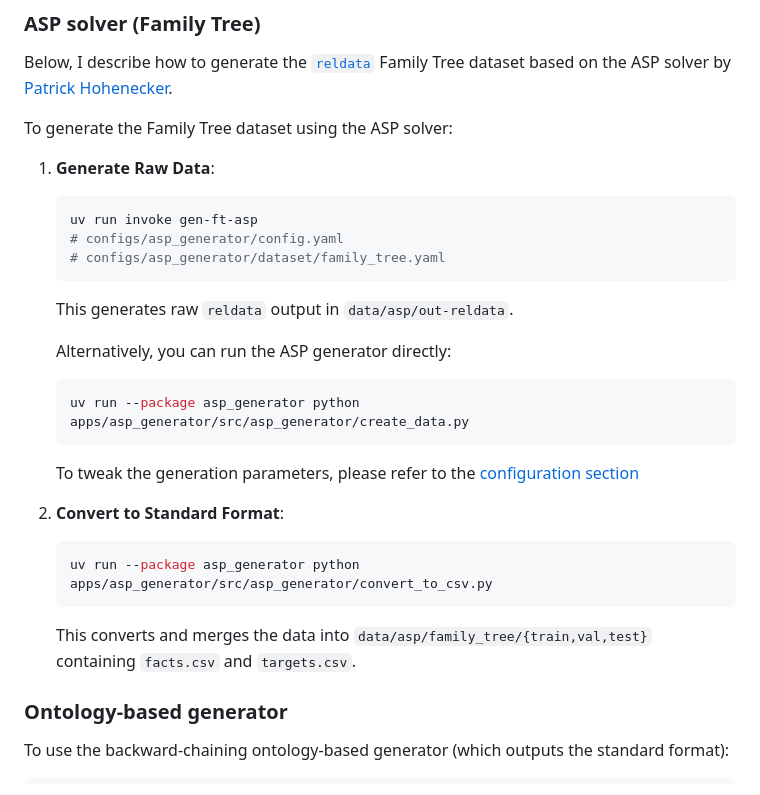
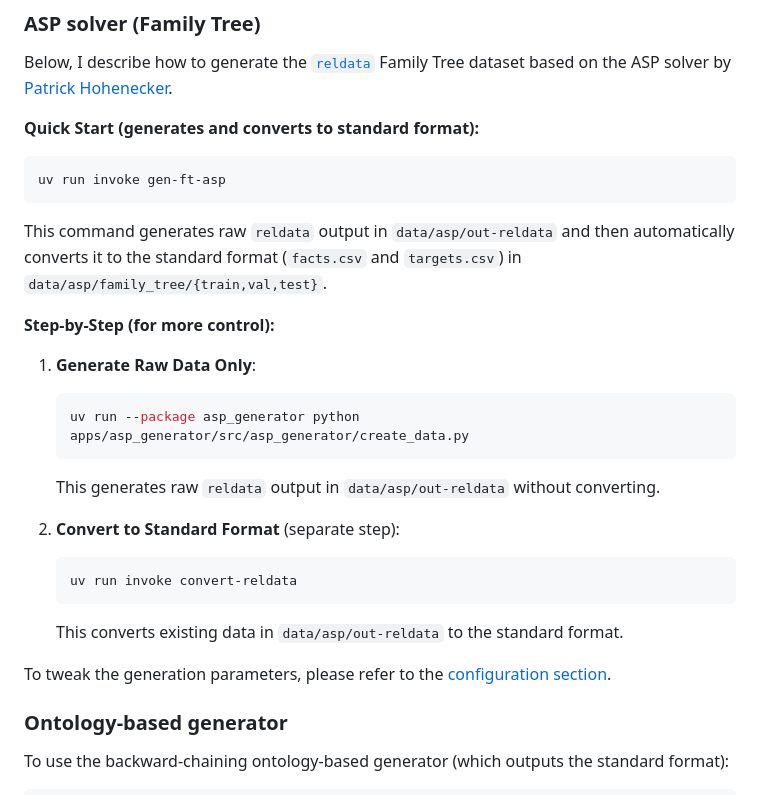
Before and after one commit to schependom/synthology, a Markdown page: README.md, the part around the change. Drawn GitHub-style.

````diff
--- a/README.md
+++ b/README.md
@@ -186,29 +186,28 @@ Each split (`train`, `val`, `test`) contains:
 
 Below, I describe how to generate the [`reldata`](https://github.com/phohenecker/reldata) Family Tree dataset based on the ASP solver by [Patrick Hohenecker](https://github.com/phohenecker/family-tree-data-gen).
 
-To generate the Family Tree dataset using the ASP solver:
+**Quick Start (generates and converts to standard format):**
+```bash
+uv run invoke gen-ft-asp
+```
 
-1.  **Generate Raw Data**:
-    ```bash
-    uv run invoke gen-ft-asp
-    # configs/asp_generator/config.yaml
-    # configs/asp_generator/dataset/family_tree.yaml
-    ```
-    This generates raw `reldata` output in `data/asp/out-reldata`.
+This command generates raw `reldata` output in `data/asp/out-reldata` and then automatically converts it to the standard format (`facts.csv` and `targets.csv`) in `data/asp/family_tree/{train,val,test}`.
 
-    Alternatively, you can run the ASP generator directly:
+**Step-by-Step (for more control):**
 
+1.  **Generate Raw Data Only**:
     ```bash
     uv run --package asp_generator python apps/asp_generator/src/asp_generator/create_data.py
     ```
+    This generates raw `reldata` output in `data/asp/out-reldata` without converting.
 
-    To tweak the generation parameters, please refer to the [configuration section](#custom-configurations)
+2.  **Convert to Standard Format** (separate step):
+    ```bash
+    uv run invoke convert-reldata
+    ```
+    This converts existing data in `data/asp/out-reldata` to the standard format.
 
-2.  **Convert to Standard Format**:
-    ```bash
-    uv run --package asp_generator python apps/asp_generator/src/asp_generator/convert_to_csv.py
-    ```
-    This converts and merges the data into `data/asp/family_tree/{train,val,test}` containing `facts.csv` and `targets.csv`.
+To tweak the generation parameters, please refer to the [configuration section](#custom-configurations).
 
 ### Ontology-based generator
 
````
